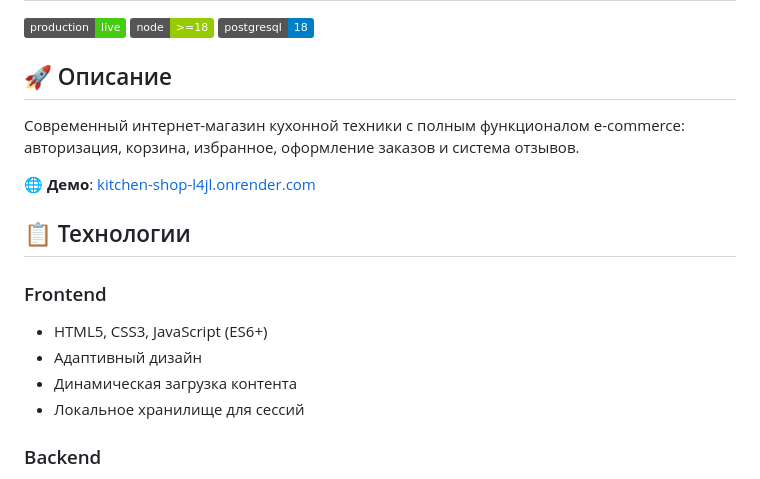
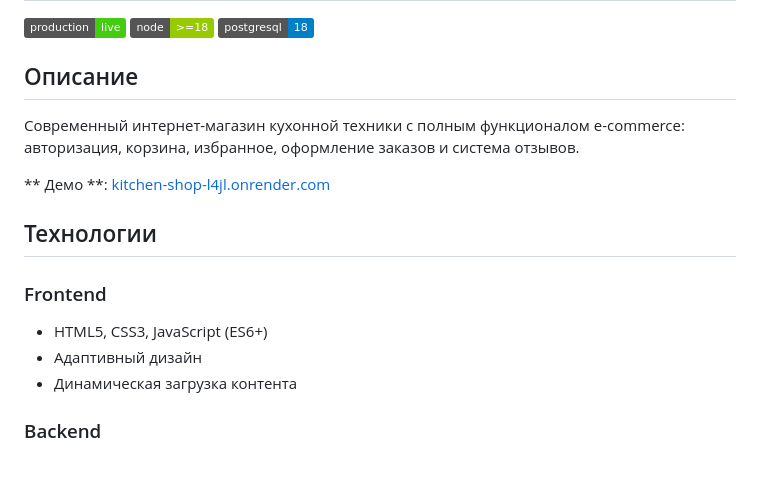
Before and after one commit to Cherkasov-Alexey/kitchen-shop, a Markdown page: README.md, the part around one of its changes. GitHub-like rendering; badges without logos.

Commit message:
Удалён эмодзи из README

```diff
--- a/README.md
+++ b/README.md
@@ -4,19 +4,18 @@
 [![Node.js](https://img.shields.io/badge/node-%3E%3D18-green)](https://nodejs.org)
 [![PostgreSQL](https://img.shields.io/badge/postgresql-18-blue)](https://www.postgresql.org)
 
-## 🚀 Описание
+## Описание
 
 Современный интернет-магазин кухонной техники с полным функционалом e-commerce: авторизация, корзина, избранное, оформление заказов и система отзывов.
 
-**🌐 Демо**: [kitchen-shop-l4jl.onrender.com](https://kitchen-shop-l4jl.onrender.com)
+** Демо **: [kitchen-shop-l4jl.onrender.com](https://kitchen-shop-l4jl.onrender.com)
 
-## 📋 Технологии
+## Технологии
 
 ### Frontend
 - HTML5, CSS3, JavaScript (ES6+)
 - Адаптивный дизайн
 - Динамическая загрузка контента
-- Локальное хранилище для сессий
 
 ### Backend
 - Node.js + Express.js
```
Also changed, not shown: other parts of README.md (+20 -20 lines).
